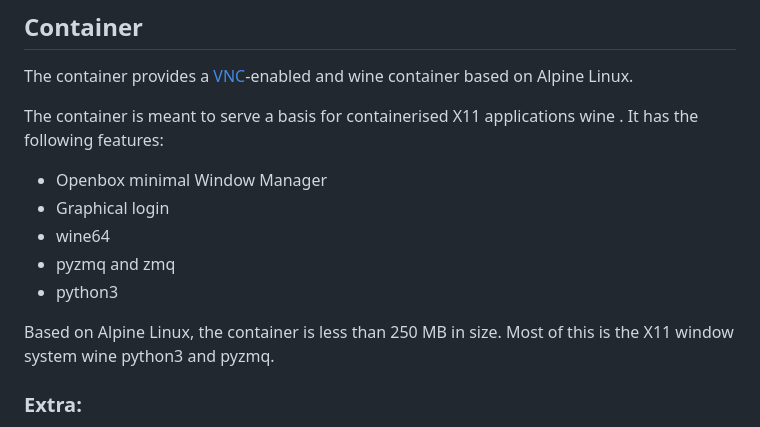
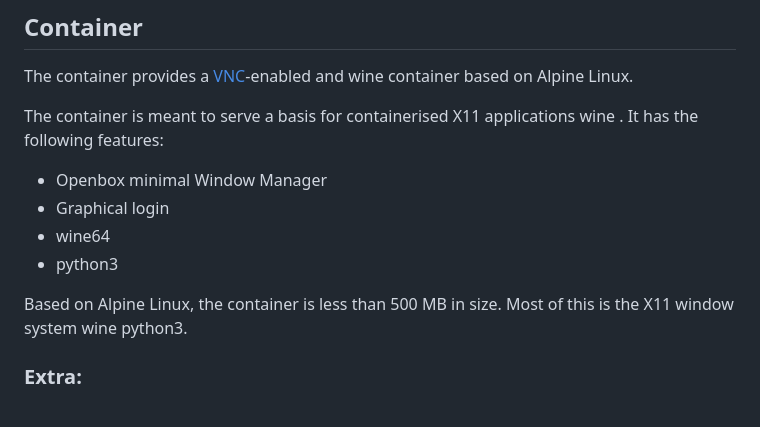
Before and after one commit to fortesenselabs/metatrader-terminal, a Markdown page: README.md, the part around the change. Drawn GitHub-style.

```diff
--- a/README.md
+++ b/README.md
@@ -23,10 +23,9 @@ The container is meant to serve a basis for containerised X11 applications wine
 - Openbox minimal Window Manager
 - Graphical login
 - wine64
-- pyzmq and zmq
 - python3
 
-Based on Alpine Linux, the container is less than 250 MB in size. Most of this is the X11 window system wine python3 and pyzmq.
+Based on Alpine Linux, the container is less than 500 MB in size. Most of this is the X11 window system wine python3.
 
 ### Extra:
 
```
